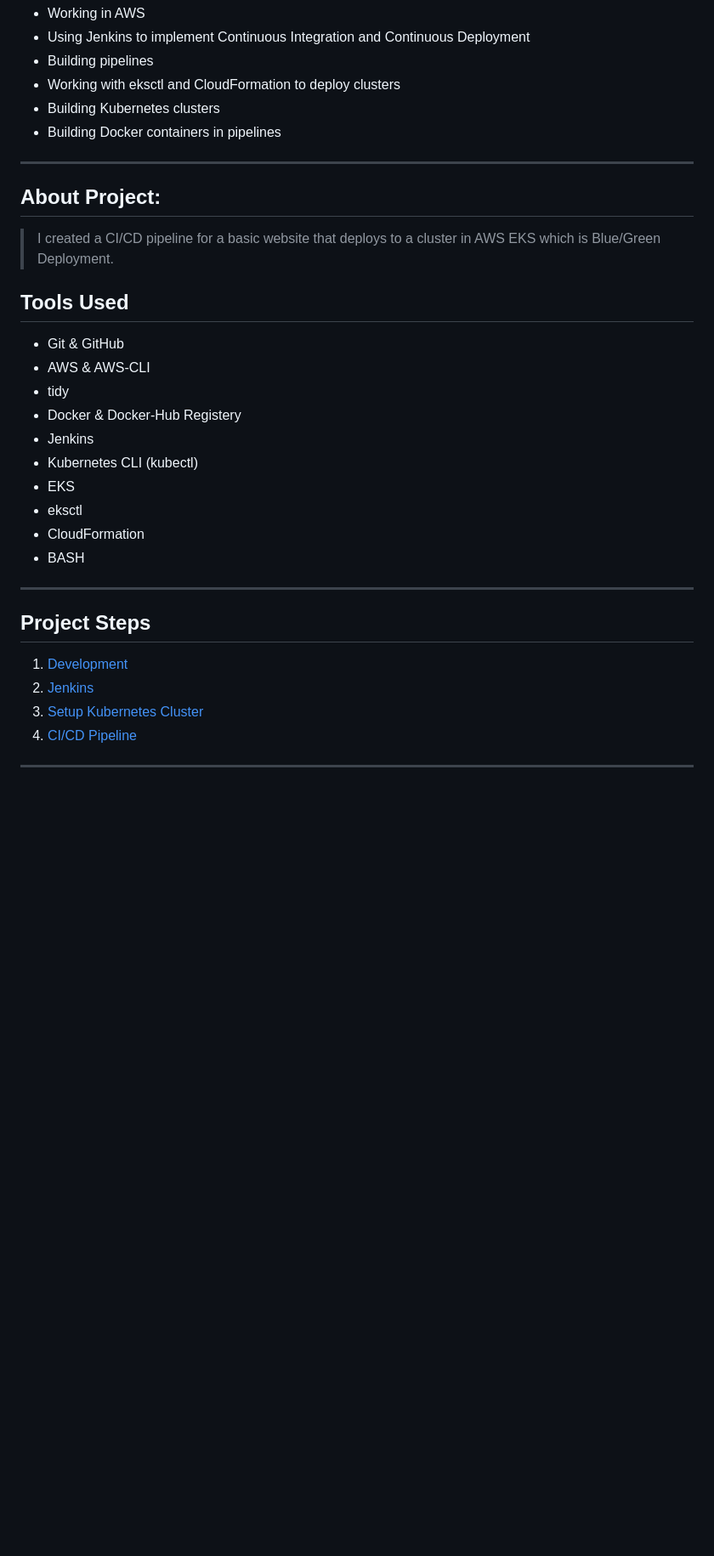
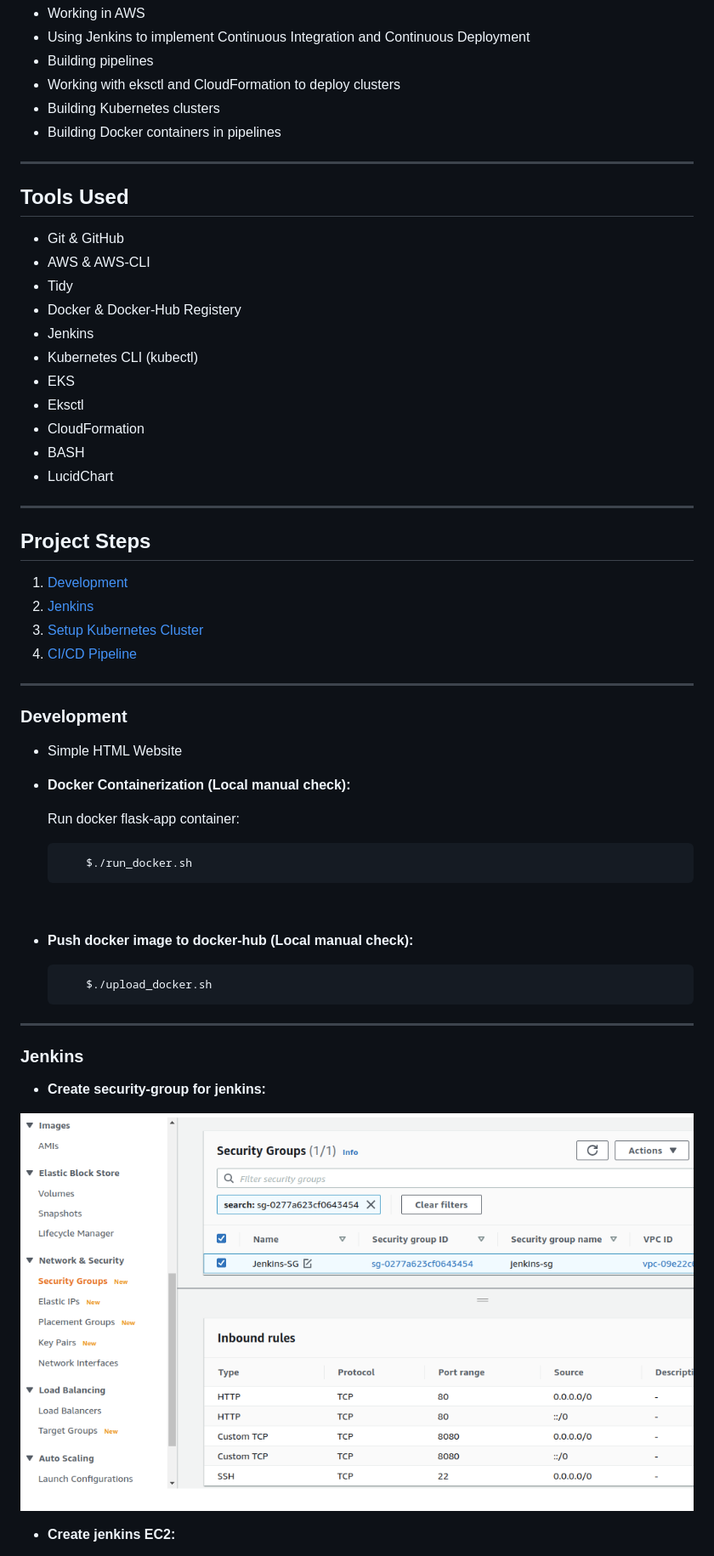
Before and after one commit to abdelrahman403/Udacity-Cloud-DevOps-Capstone, a Markdown page: README.md, the part around the change printed below. Shown: that part at 85% size. Rendered like a GitHub page; blank space fills up the shorter version.

````diff
--- a/README.md
+++ b/README.md
@@ -28,23 +33,19 @@
 
 <hr>
 
-## About Project:
-
-> I created a CI/CD pipeline for a basic website that deploys to a cluster in AWS EKS which is Blue/Green Deployment.
-
-
 ## Tools Used
 
 - Git & GitHub
 - AWS & AWS-CLI
-- tidy
+- Tidy
 - Docker & Docker-Hub Registery
 - Jenkins
 - Kubernetes CLI (kubectl)
 - EKS
-- eksctl
+- Eksctl
 - CloudFormation
 - BASH
+- LucidChart
 
 <hr>
 
@@ -56,3 +57,33 @@
 4. [CI/CD Pipeline](#ci/cd-pipeline)
 
 <hr>
+
+### Development
+
+- Simple HTML Website
+
+- **Docker Containerization (Local manual check):**
+
+    Run docker flask-app container:
+
+    ```
+        $./run_docker.sh
+    ```
+
+<br>
+
+- **Push docker image to docker-hub (Local manual check):**
+
+    ```
+        $./upload_docker.sh
+    ```
+<hr>
+
+### Jenkins
+
+- **Create security-group for jenkins:**
+
+![2-jenkins-sg.png](screenshots/2-jenkins-sg.png)
+
+- **Create jenkins EC2:**
+
````
Also changed, not shown: other parts of README.md (+118 -4 lines), screenshots/14-capstone-pipeline-plan.png (added).
